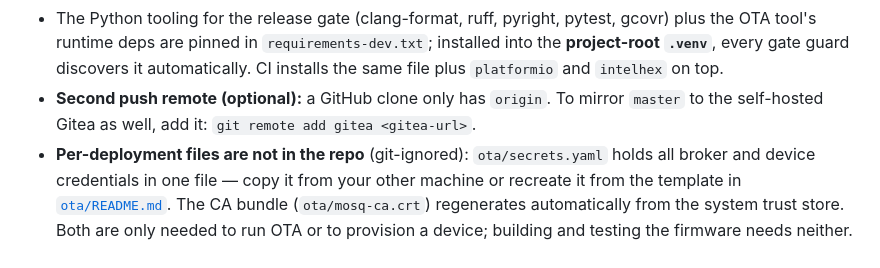
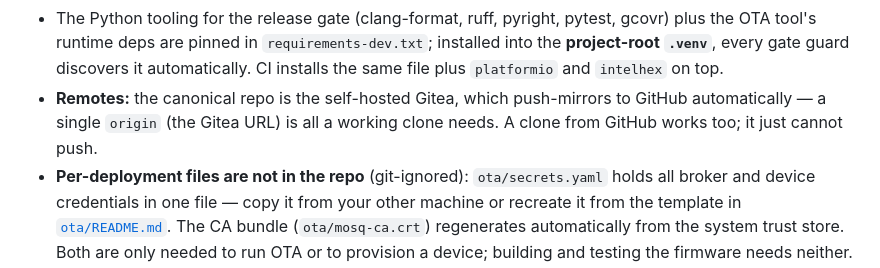
Before and after one commit to MrNoname3/CanSystems, a Markdown page: README.md, the part around the change. Drawn GitHub-style.

```diff
--- a/README.md
+++ b/README.md
@@ -142,8 +142,9 @@ python -m venv .venv                    # release-gate Python tooling + OTA runt
   OTA tool's runtime deps are pinned in `requirements-dev.txt`; installed into the **project-root
   `.venv`**, every gate guard discovers it automatically. CI installs the same file plus
   `platformio` and `intelhex` on top.
-- **Second push remote (optional):** a GitHub clone only has `origin`. To mirror `master` to the
-  self-hosted Gitea as well, add it: `git remote add gitea <gitea-url>`.
+- **Remotes:** the canonical repo is the self-hosted Gitea, which push-mirrors to GitHub
+  automatically — a single `origin` (the Gitea URL) is all a working clone needs. A clone
+  from GitHub works too; it just cannot push.
 - **Per-deployment files are not in the repo** (git-ignored): `ota/secrets.yaml` holds all
   broker and device credentials in one file — copy it from your other machine or recreate it
   from the template in [`ota/README.md`](ota/README.md). The CA bundle (`ota/mosq-ca.crt`)
```
Also changed, not shown: CLAUDE.md (+2 -2 lines).
